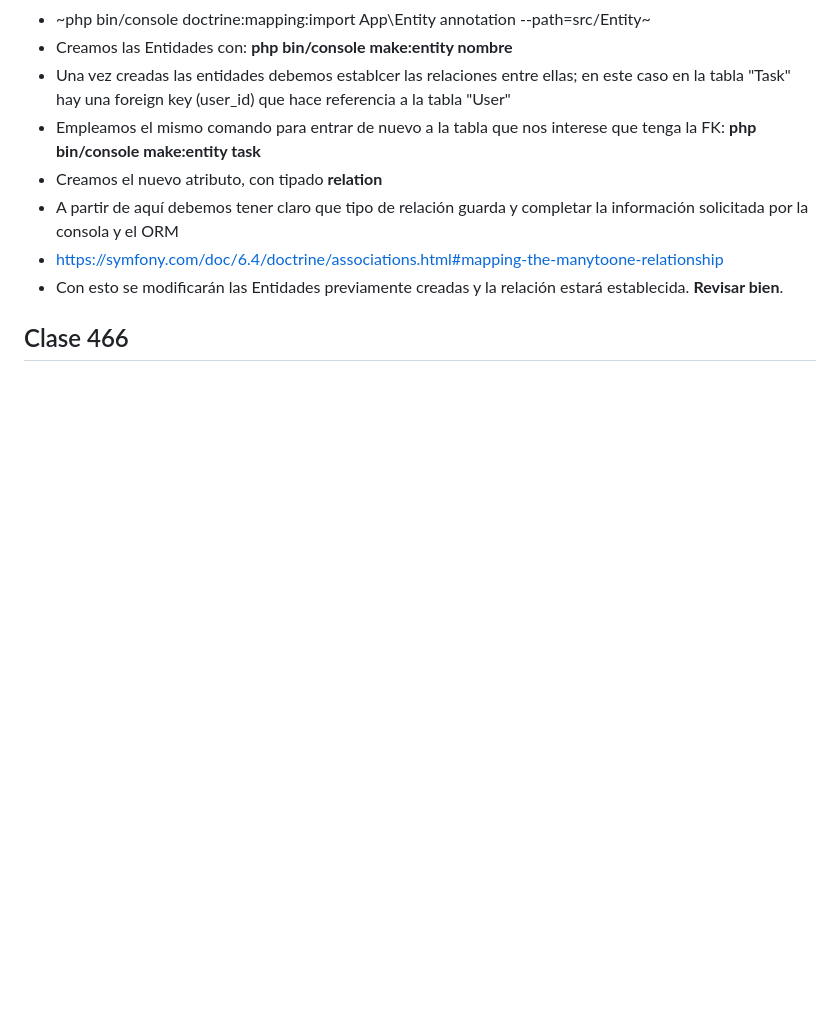
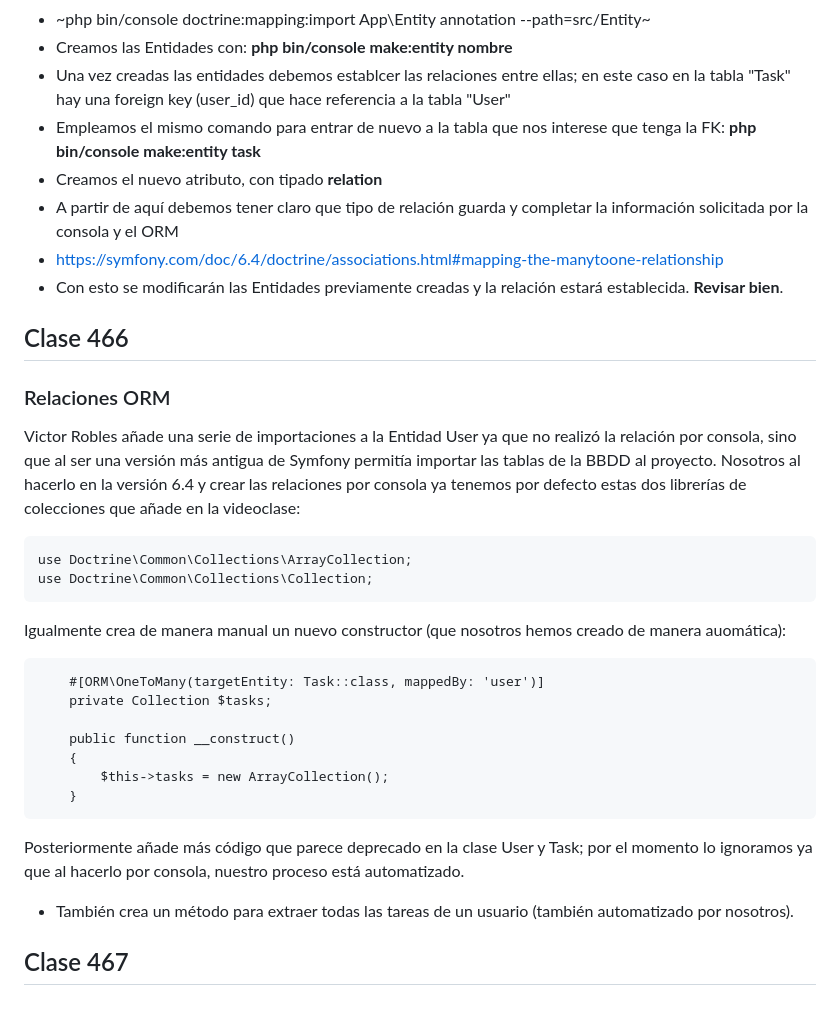
Before and after one commit to VicenteCorts/Symfony-First-Proyect, a Markdown page: README.md, the part around the change. Drawn GitHub-style; blank space fills up the shorter version.

Commit message:
clase 466

````diff
--- a/README.md
+++ b/README.md
@@ -83,4 +83,24 @@ Una vez realizada la conexión con la BBDD, crearemos las entidades basándonos
 - Con esto se modificarán las Entidades previamente creadas y la relación estará establecida. **Revisar bien**.
 
 ## Clase 466
+### Relaciones ORM
+Victor Robles añade una serie de importaciones a la Entidad User ya que no realizó la relación por consola, sino que al ser una versión más antigua de Symfony permitía importar las tablas de la BBDD al proyecto. Nosotros al hacerlo en la versión 6.4 y crear las relaciones por consola ya tenemos por defecto estas dos librerías de colecciones que añade en la videoclase:
+```html
+use Doctrine\Common\Collections\ArrayCollection;
+use Doctrine\Common\Collections\Collection;
+```
+Igualmente crea de manera manual un nuevo constructor (que nosotros hemos creado de manera auomática):
+```html
+    #[ORM\OneToMany(targetEntity: Task::class, mappedBy: 'user')]
+    private Collection $tasks;
+
+    public function __construct()
+    {
+        $this->tasks = new ArrayCollection();
+    }
+```
+Posteriormente añade más código que parece deprecado en la clase User y Task; por el momento lo ignoramos ya que al hacerlo por consola, nuestro proceso está automatizado.
+- También crea un método para extraer todas las tareas de un usuario (también automatizado por nosotros).
+
+## Clase 467
 ###
````
